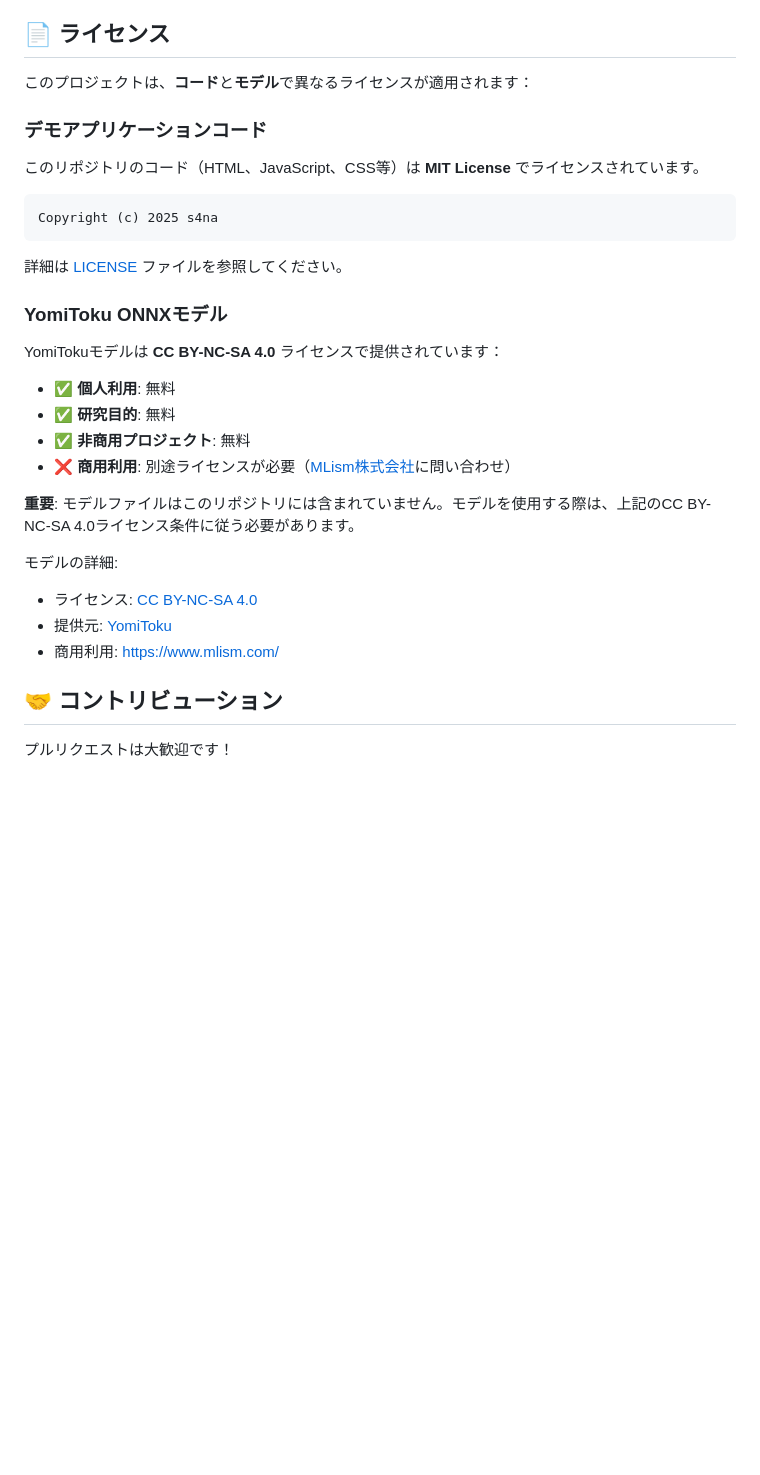
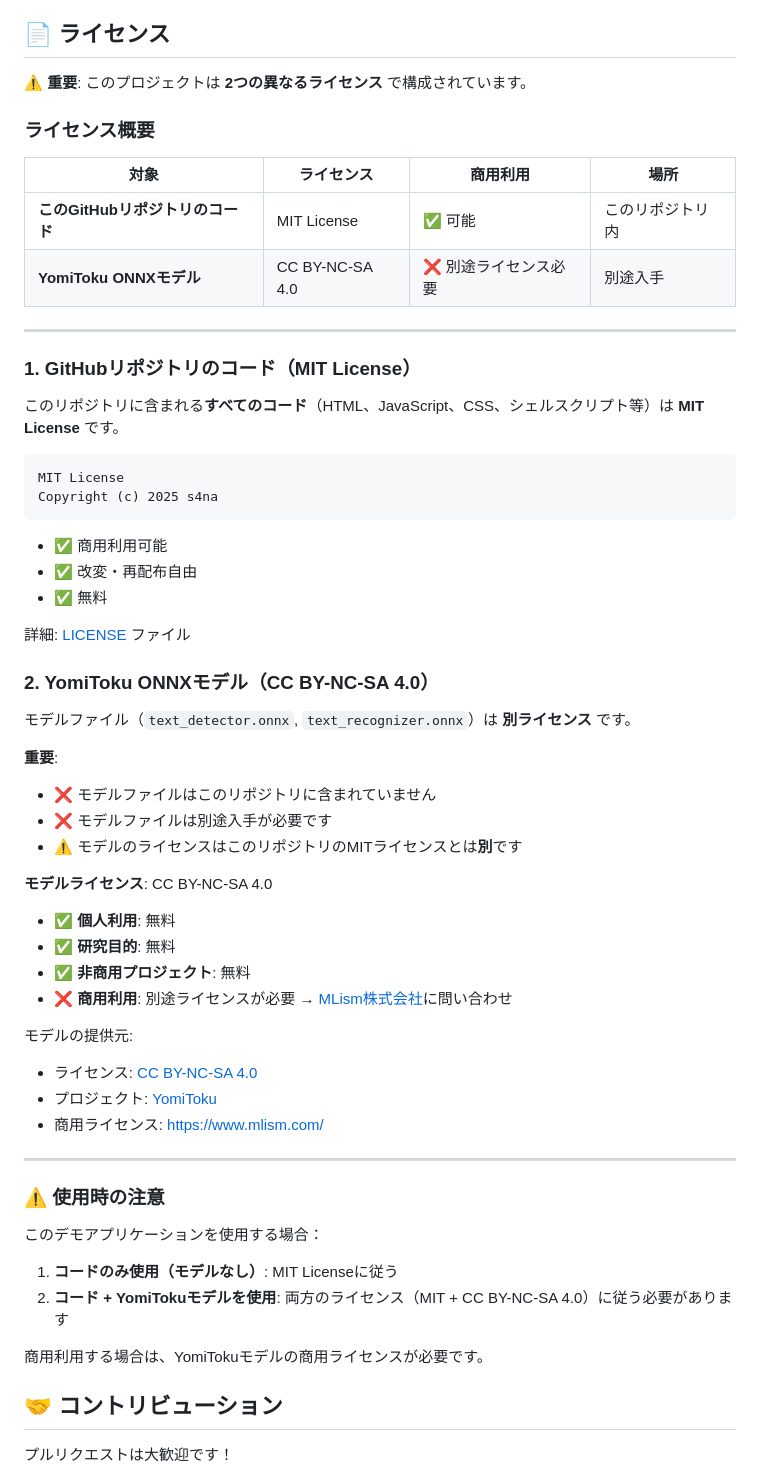
Before and after one commit to s4na/yomitoku-demo, a Markdown page: README.md, the part around the change. Rendered like a GitHub page; blank space fills up the shorter version.

Commit message:
docs: Clarify dual licensing with clear separation
Make it crystal clear that:
1. GitHub repository code = MIT License (commercial OK)
2. Model files (obtained separately) = CC BY-NC-SA 4.0 (non-commercial only)

Added:
- Clear table showing licensing split
- Warning that models are NOT in this repo
- Explanation that both licenses apply when using models
- Usage scenarios (code-only vs code+models)

````diff
--- a/README.md
+++ b/README.md
@@ -286,33 +286,62 @@ GitHub Actionsを使って、モデルファイルを自動的にGitHub Releases
 
 ## 📄 ライセンス
 
-このプロジェクトは、**コード**と**モデル**で異なるライセンスが適用されます：
+⚠️ **重要**: このプロジェクトは **2つの異なるライセンス** で構成されています。
 
-### デモアプリケーションコード
+### ライセンス概要
 
-このリポジトリのコード（HTML、JavaScript、CSS等）は **MIT License** でライセンスされています。
+| 対象 | ライセンス | 商用利用 | 場所 |
+|------|-----------|---------|------|
+| **このGitHubリポジトリのコード** | MIT License | ✅ 可能 | このリポジトリ内 |
+| **YomiToku ONNXモデル** | CC BY-NC-SA 4.0 | ❌ 別途ライセンス必要 | 別途入手 |
+
+---
+
+### 1. GitHubリポジトリのコード（MIT License）
+
+このリポジトリに含まれる**すべてのコード**（HTML、JavaScript、CSS、シェルスクリプト等）は **MIT License** です。
 
 ```
+MIT License
 Copyright (c) 2025 s4na
 ```
 
-詳細は [LICENSE](LICENSE) ファイルを参照してください。
+- ✅ 商用利用可能
+- ✅ 改変・再配布自由
+- ✅ 無料
 
-### YomiToku ONNXモデル
+詳細: [LICENSE](LICENSE) ファイル
 
-YomiTokuモデルは **CC BY-NC-SA 4.0** ライセンスで提供されています：
+### 2. YomiToku ONNXモデル（CC BY-NC-SA 4.0）
 
+モデルファイル（`text_detector.onnx`, `text_recognizer.onnx`）は **別ライセンス** です。
+
+**重要**:
+- ❌ モデルファイルはこのリポジトリに含まれていません
+- ❌ モデルファイルは別途入手が必要です
+- ⚠️ モデルのライセンスはこのリポジトリのMITライセンスとは**別**です
+
+**モデルライセンス**: CC BY-NC-SA 4.0
 - ✅ **個人利用**: 無料
 - ✅ **研究目的**: 無料
 - ✅ **非商用プロジェクト**: 無料
-- ❌ **商用利用**: 別途ライセンスが必要（[MLism株式会社](https://www.mlism.com/)に問い合わせ）
+- ❌ **商用利用**: 別途ライセンスが必要 → [MLism株式会社](https://www.mlism.com/)に問い合わせ
 
-**重要**: モデルファイルはこのリポジトリには含まれていません。モデルを使用する際は、上記のCC BY-NC-SA 4.0ライセンス条件に従う必要があります。
+モデルの提供元:
+- ライセンス: [CC BY-NC-SA 4.0](https://creativecommons.org/licenses/by-nc-sa/4.0/)
+- プロジェクト: [YomiToku](https://github.com/kotaro-kinoshita/yomitoku)
+- 商用ライセンス: https://www.mlism.com/
 
-モデルの詳細:
-- ライセンス: [CC BY-NC-SA 4.0](https://creativecommons.org/licenses/by-nc-sa/4.0/)
-- 提供元: [YomiToku](https://github.com/kotaro-kinoshita/yomitoku)
-- 商用利用: https://www.mlism.com/
+---
+
+### ⚠️ 使用時の注意
+
+このデモアプリケーションを使用する場合：
+
+1. **コードのみ使用（モデルなし）**: MIT Licenseに従う
+2. **コード + YomiTokuモデルを使用**: 両方のライセンス（MIT + CC BY-NC-SA 4.0）に従う必要があります
+
+商用利用する場合は、YomiTokuモデルの商用ライセンスが必要です。
 
 ## 🤝 コントリビューション
 
````
